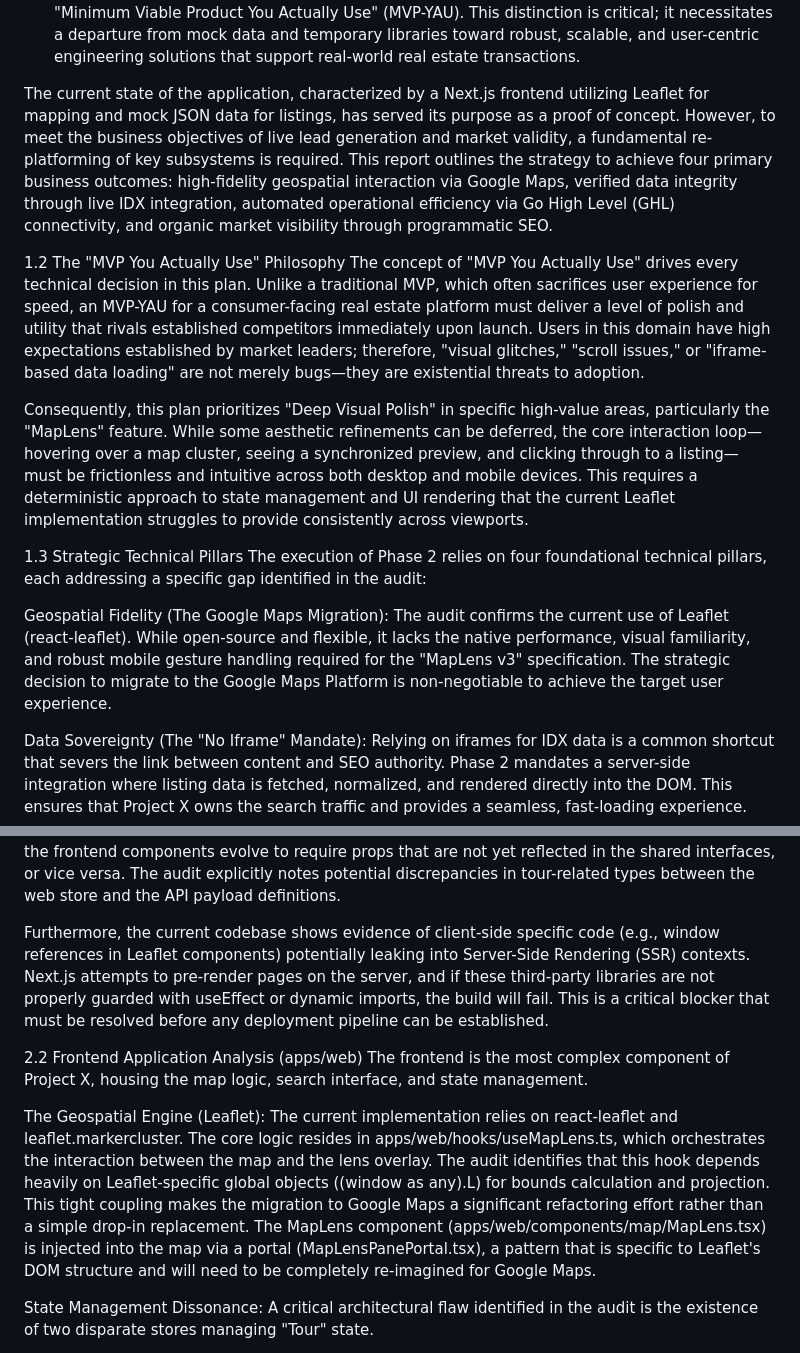
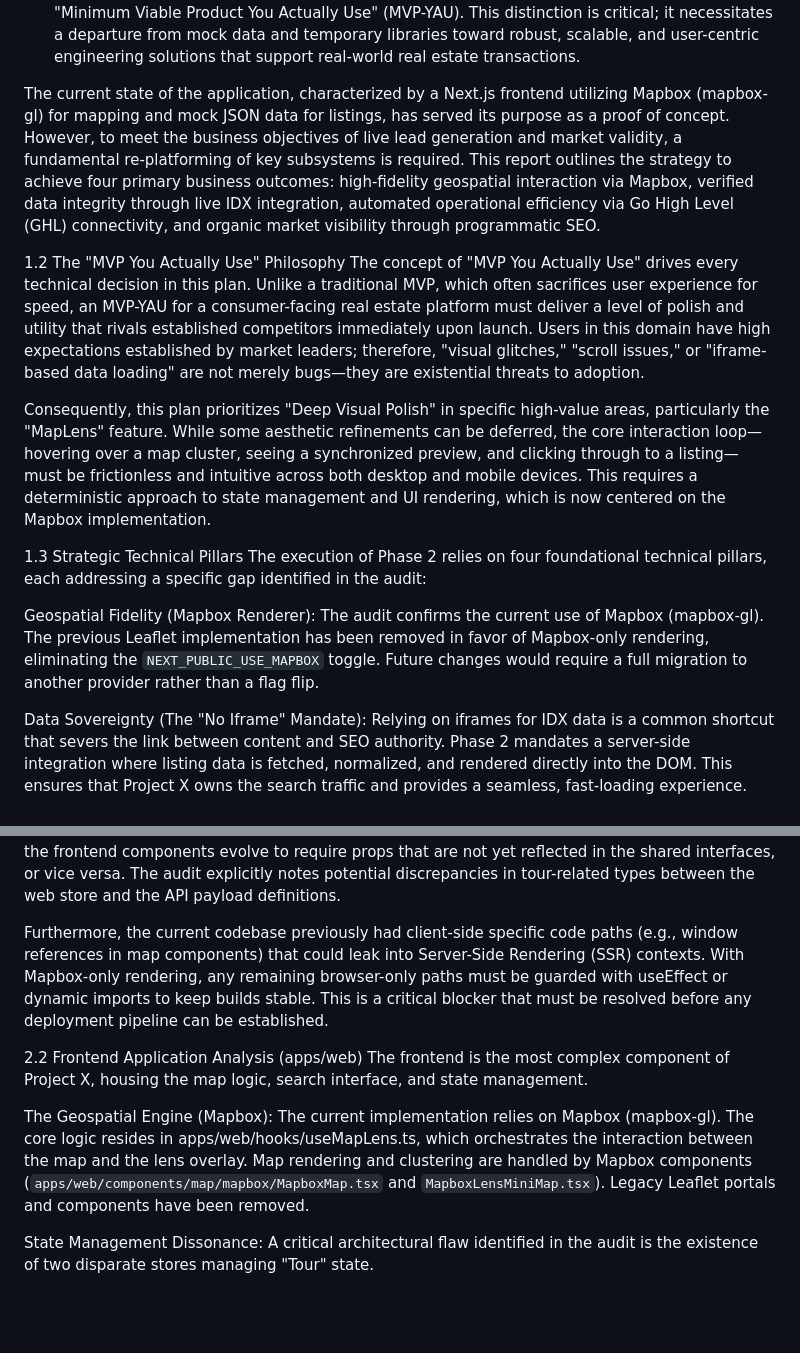
Before and after one commit to xocliwb-afk/project-x-web, a Markdown page: docs/phase-2/gemini_deep_research_plan.md, 2 parts joined by grey strips. GitHub-like rendering; blank space fills up the shorter version.

```diff
--- a/docs/phase-2/gemini_deep_research_plan.md
+++ b/docs/phase-2/gemini_deep_research_plan.md
@@ -3,17 +3,17 @@ Project X: Phase 2 Comprehensive Launch Plan and Technical Architecture Report
 1.1 Project Definition and Strategic Mandate
 This document serves as the definitive architectural blueprint and execution roadmap for Phase 2 of Project X. Following a rigorous, read-only audit of the existing codebase—specifically focusing on the feat/maplens-overlay-fix branch and the associated documentation—this report synthesizes the strategic requirements into a cohesive technical plan. The overarching mandate for Phase 2 is the transition from a functional prototype to a production-grade "Minimum Viable Product You Actually Use" (MVP-YAU). This distinction is critical; it necessitates a departure from mock data and temporary libraries toward robust, scalable, and user-centric engineering solutions that support real-world real estate transactions.
 
-The current state of the application, characterized by a Next.js frontend utilizing Leaflet for mapping and mock JSON data for listings, has served its purpose as a proof of concept. However, to meet the business objectives of live lead generation and market validity, a fundamental re-platforming of key subsystems is required. This report outlines the strategy to achieve four primary business outcomes: high-fidelity geospatial interaction via Google Maps, verified data integrity through live IDX integration, automated operational efficiency via Go High Level (GHL) connectivity, and organic market visibility through programmatic SEO.
+The current state of the application, characterized by a Next.js frontend utilizing Mapbox (mapbox-gl) for mapping and mock JSON data for listings, has served its purpose as a proof of concept. However, to meet the business objectives of live lead generation and market validity, a fundamental re-platforming of key subsystems is required. This report outlines the strategy to achieve four primary business outcomes: high-fidelity geospatial interaction via Mapbox, verified data integrity through live IDX integration, automated operational efficiency via Go High Level (GHL) connectivity, and organic market visibility through programmatic SEO.
 
 1.2 The "MVP You Actually Use" Philosophy
 The concept of "MVP You Actually Use" drives every technical decision in this plan. Unlike a traditional MVP, which often sacrifices user experience for speed, an MVP-YAU for a consumer-facing real estate platform must deliver a level of polish and utility that rivals established competitors immediately upon launch. Users in this domain have high expectations established by market leaders; therefore, "visual glitches," "scroll issues," or "iframe-based data loading" are not merely bugs—they are existential threats to adoption.
 
-Consequently, this plan prioritizes "Deep Visual Polish" in specific high-value areas, particularly the "MapLens" feature. While some aesthetic refinements can be deferred, the core interaction loop—hovering over a map cluster, seeing a synchronized preview, and clicking through to a listing—must be frictionless and intuitive across both desktop and mobile devices. This requires a deterministic approach to state management and UI rendering that the current Leaflet implementation struggles to provide consistently across viewports.
+Consequently, this plan prioritizes "Deep Visual Polish" in specific high-value areas, particularly the "MapLens" feature. While some aesthetic refinements can be deferred, the core interaction loop—hovering over a map cluster, seeing a synchronized preview, and clicking through to a listing—must be frictionless and intuitive across both desktop and mobile devices. This requires a deterministic approach to state management and UI rendering, which is now centered on the Mapbox implementation.
 
 1.3 Strategic Technical Pillars
 The execution of Phase 2 relies on four foundational technical pillars, each addressing a specific gap identified in the audit:
 
-Geospatial Fidelity (The Google Maps Migration): The audit confirms the current use of Leaflet (react-leaflet). While open-source and flexible, it lacks the native performance, visual familiarity, and robust mobile gesture handling required for the "MapLens v3" specification. The strategic decision to migrate to the Google Maps Platform is non-negotiable to achieve the target user experience.
+Geospatial Fidelity (Mapbox Renderer): The audit confirms the current use of Mapbox (mapbox-gl). The previous Leaflet implementation has been removed in favor of Mapbox-only rendering, eliminating the `NEXT_PUBLIC_USE_MAPBOX` toggle. Future changes would require a full migration to another provider rather than a flag flip.
 
 Data Sovereignty (The "No Iframe" Mandate): Relying on iframes for IDX data is a common shortcut that severs the link between content and SEO authority. Phase 2 mandates a server-side integration where listing data is fetched, normalized, and rendered directly into the DOM. This ensures that Project X owns the search traffic and provides a seamless, fast-loading experience.
 
@@ -27,12 +27,12 @@ The project is correctly structured as a modern monorepo managed by Turborepo, p
 
 Analysis of Build Integrity: The audit of Code assist output.txt and Codex code review.txt reveals a fragility in the current build process. The primary build gate is the successful execution of pnpm build, which triggers next build for the web app and tsc for the API. However, the reliance on a shared types package (packages/shared-types) introduces a risk of "Type Drift." This occurs when the frontend components evolve to require props that are not yet reflected in the shared interfaces, or vice versa. The audit explicitly notes potential discrepancies in tour-related types between the web store and the API payload definitions.
 
-Furthermore, the current codebase shows evidence of client-side specific code (e.g., window references in Leaflet components) potentially leaking into Server-Side Rendering (SSR) contexts. Next.js attempts to pre-render pages on the server, and if these third-party libraries are not properly guarded with useEffect or dynamic imports, the build will fail. This is a critical blocker that must be resolved before any deployment pipeline can be established.
+Furthermore, the current codebase previously had client-side specific code paths (e.g., window references in map components) that could leak into Server-Side Rendering (SSR) contexts. With Mapbox-only rendering, any remaining browser-only paths must be guarded with useEffect or dynamic imports to keep builds stable. This is a critical blocker that must be resolved before any deployment pipeline can be established.
 
 2.2 Frontend Application Analysis (apps/web)
 The frontend is the most complex component of Project X, housing the map logic, search interface, and state management.
 
-The Geospatial Engine (Leaflet): The current implementation relies on react-leaflet and leaflet.markercluster. The core logic resides in apps/web/hooks/useMapLens.ts, which orchestrates the interaction between the map and the lens overlay. The audit identifies that this hook depends heavily on Leaflet-specific global objects ((window as any).L) for bounds calculation and projection. This tight coupling makes the migration to Google Maps a significant refactoring effort rather than a simple drop-in replacement. The MapLens component (apps/web/components/map/MapLens.tsx) is injected into the map via a portal (MapLensPanePortal.tsx), a pattern that is specific to Leaflet's DOM structure and will need to be completely re-imagined for Google Maps.
+The Geospatial Engine (Mapbox): The current implementation relies on Mapbox (mapbox-gl). The core logic resides in apps/web/hooks/useMapLens.ts, which orchestrates the interaction between the map and the lens overlay. Map rendering and clustering are handled by Mapbox components (`apps/web/components/map/mapbox/MapboxMap.tsx` and `MapboxLensMiniMap.tsx`). Legacy Leaflet portals and components have been removed.
 
 State Management Dissonance: A critical architectural flaw identified in the audit is the existence of two disparate stores managing "Tour" state.
 
```
Also changed, not shown: other parts of docs/phase-2/gemini_deep_research_plan.md (+10 -20 lines), docs/phase-2/code_assist_inventory.md (+11 -19 lines).
